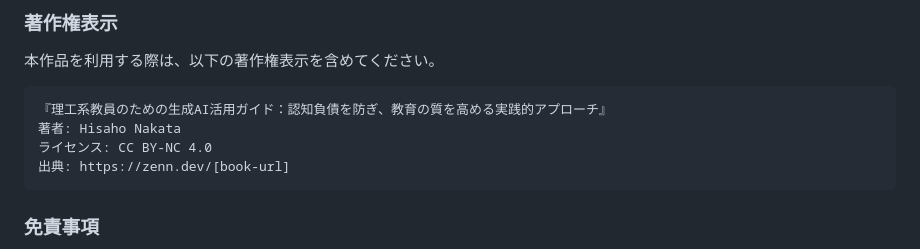
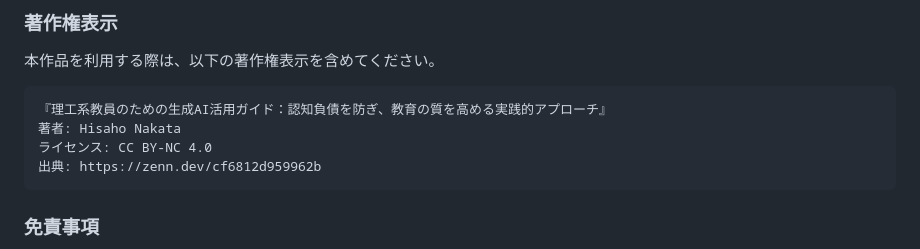
Before and after one commit to nahisaho/zenn-writing-collection, a Markdown page: books/cf6812d959962b/license.md, the part around the change. Rendered like a GitHub page.

Commit message:
更新: ライセンス章のURL修正とトレーニング概要追加
- license.mdの出典URLを正しいZenn書籍URLに修正
- training-overview.mdファイルを新規作成

🤖 Generated with [Claude Code](https://claude.ai/code)

Co-Authored-By: Claude <noreply@anthropic.com>

````diff
--- a/books/cf6812d959962b/license.md
+++ b/books/cf6812d959962b/license.md
@@ -53,7 +53,7 @@ title: "ライセンス"
 『理工系教員のための生成AI活用ガイド：認知負債を防ぎ、教育の質を高める実践的アプローチ』
 著者: Hisaho Nakata
 ライセンス: CC BY-NC 4.0
-出典: https://zenn.dev/[book-url]
+出典: https://zenn.dev/cf6812d959962b
 ```
 
 ### 免責事項
````
Also changed, not shown: books/cf6812d959962b/training-overview.md (added, +227 -0 lines).
